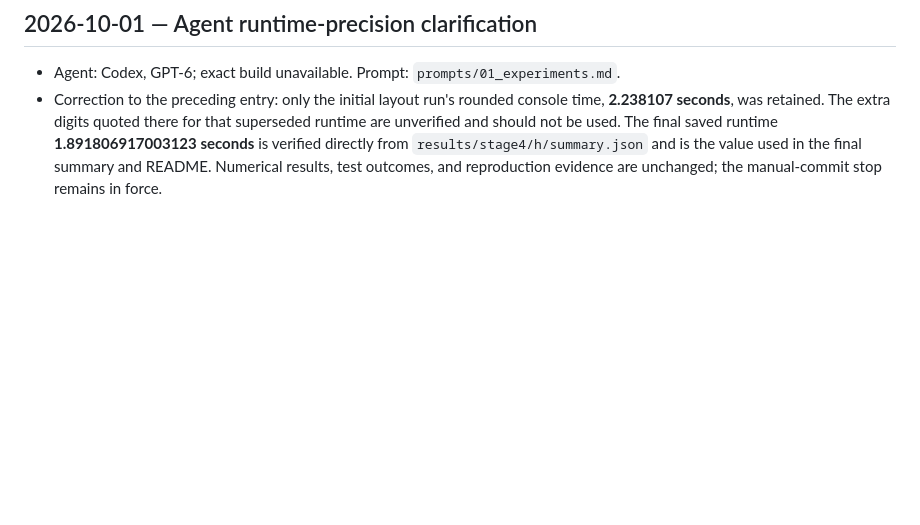
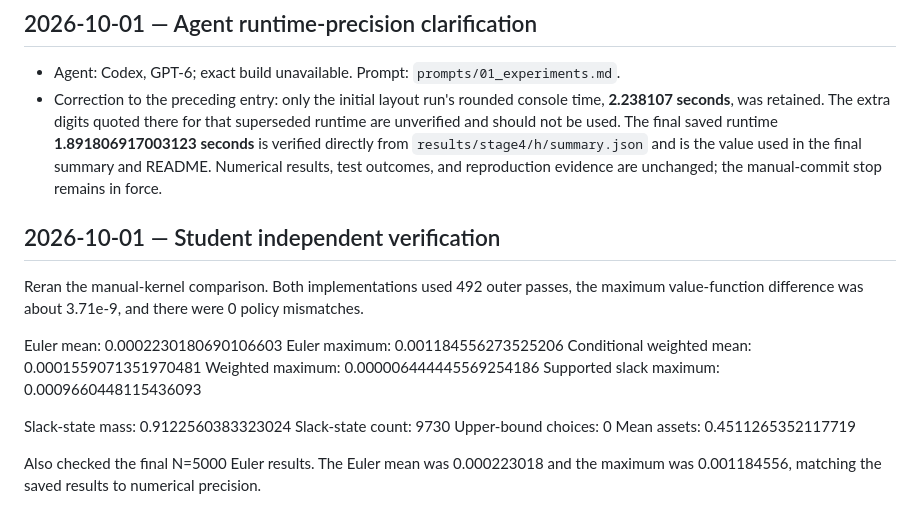
Before and after one commit to ningzhanglab/Econs509-Zhang, a Markdown page: ps1/log.md, the part around the change. Rendered like a GitHub page; blank space fills up the shorter version.

Commit message:
stage 4: complete experiments and independent verification

```diff
--- a/ps1/log.md
+++ b/ps1/log.md
@@ -347,3 +347,30 @@ Selected `N = 5000` because it produced the lowest Euler errors among all tested
 
 - Agent: Codex, GPT-6; exact build unavailable. Prompt: `prompts/01_experiments.md`.
 - Correction to the preceding entry: only the initial layout run's rounded console time, **2.238107 seconds**, was retained. The extra digits quoted there for that superseded runtime are unverified and should not be used. The final saved runtime **1.891806917003123 seconds** is verified directly from `results/stage4/h/summary.json` and is the value used in the final summary and README. Numerical results, test outcomes, and reproduction evidence are unchanged; the manual-commit stop remains in force.
+
+
+
+
+
+## 2026-10-01 — Student independent verification
+
+Reran the manual-kernel comparison. Both implementations used 492 outer
+passes, the maximum value-function difference was about 3.71e-9, and there
+were 0 policy mismatches.
+
+Euler mean:                    0.0002230180690106603
+Euler maximum:                 0.001184556273525206
+Conditional weighted mean:     0.0001559071351970481
+Weighted maximum:              0.000006444445569254186
+Supported slack maximum:       0.0009660448115436093
+
+Slack-state mass:              0.9122560383323024
+Slack-state count:             9730
+Upper-bound choices:           0
+Mean assets:                   0.4511265352117719
+
+
+
+Also checked the final N=5000 Euler results. The Euler mean was
+0.000223018 and the maximum was 0.001184556, matching the saved results to
+numerical precision.
```
